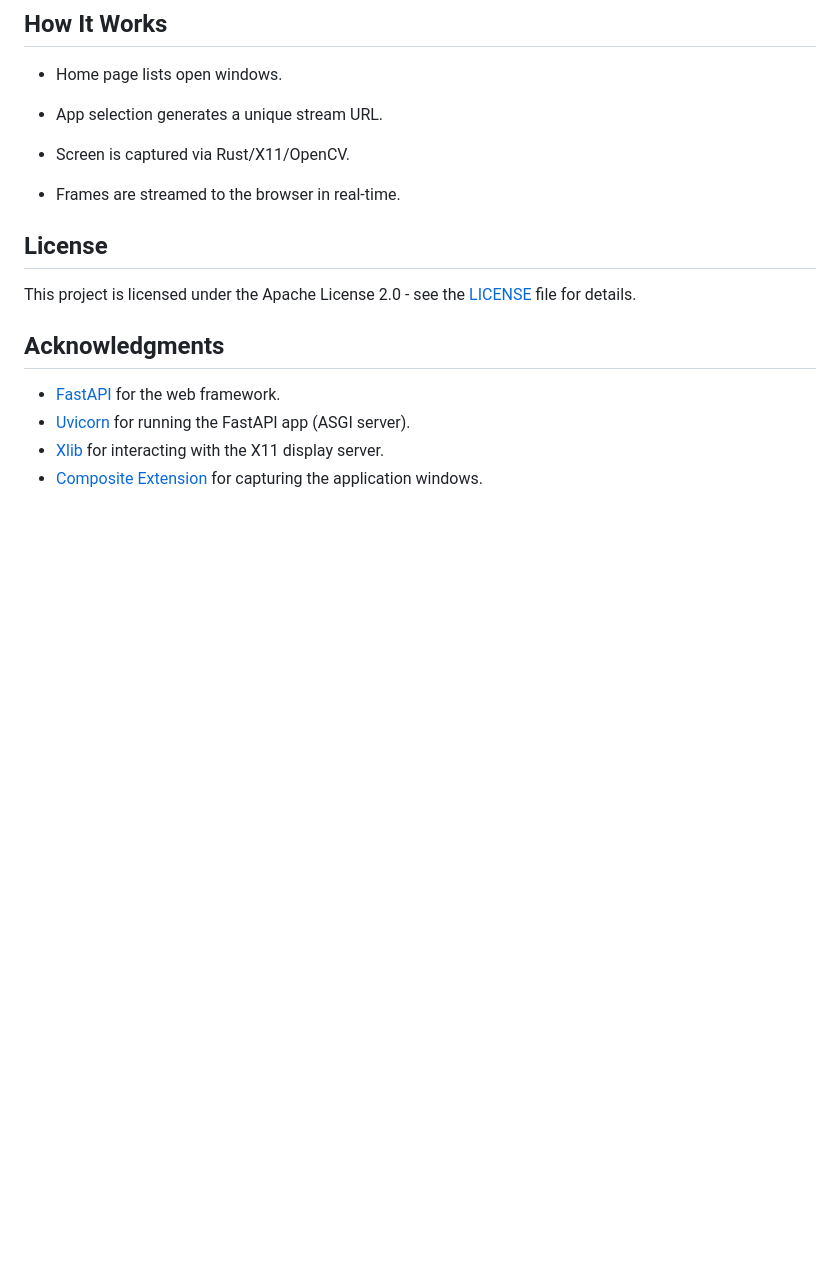
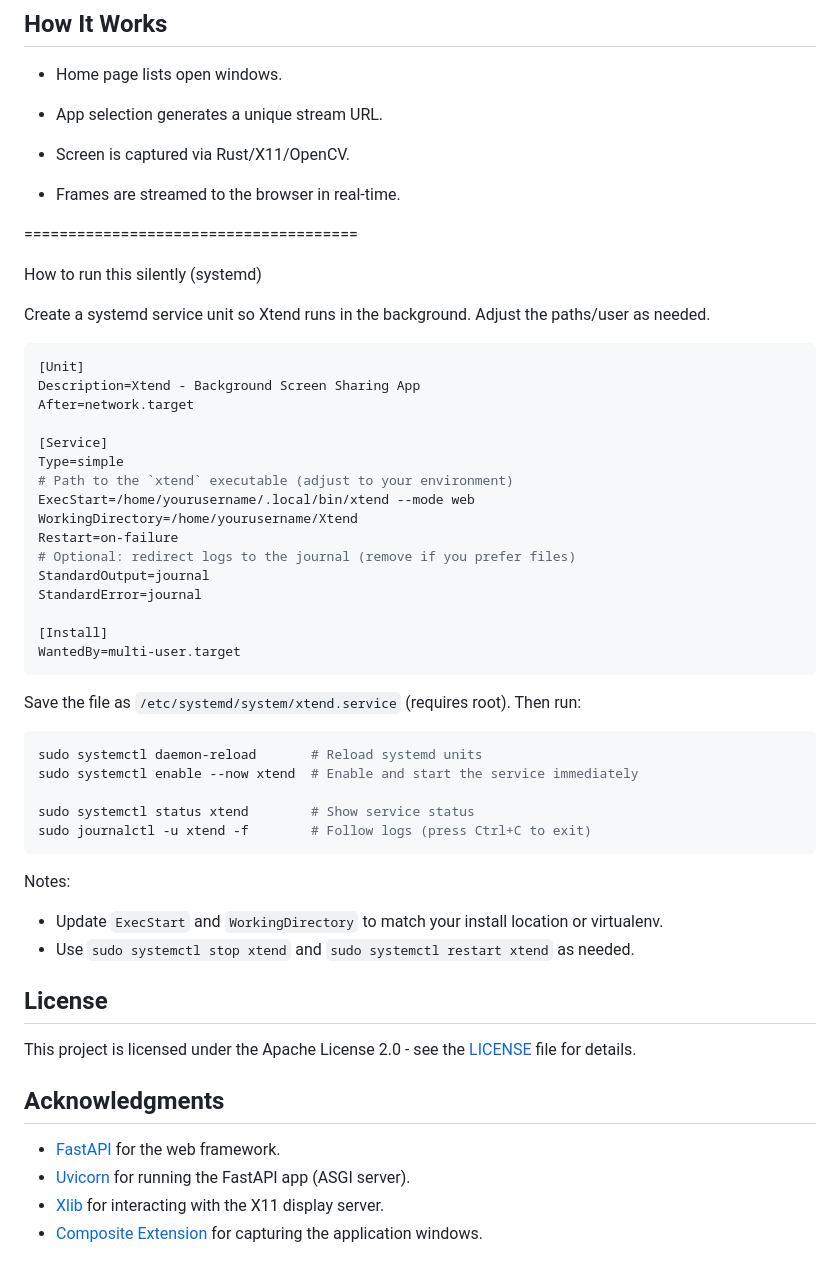
Before and after one commit to itsmepvr/Xtend, a Markdown page: README.md, the part around the change. Rendered like a GitHub page; blank space fills up the shorter version.

Commit message:
updated steps for background run

````diff
--- a/README.md
+++ b/README.md
@@ -140,6 +140,46 @@ We welcome contributions! Please follow the branching convention:
 
 - Frames are streamed to the browser in real-time.
 
+======================================
+
+How to run this silently (systemd)
+
+Create a systemd service unit so Xtend runs in the background. Adjust the paths/user as needed.
+
+```ini
+[Unit]
+Description=Xtend - Background Screen Sharing App
+After=network.target
+
+[Service]
+Type=simple
+# Path to the `xtend` executable (adjust to your environment)
+ExecStart=/home/yourusername/.local/bin/xtend --mode web
+WorkingDirectory=/home/yourusername/Xtend
+Restart=on-failure
+# Optional: redirect logs to the journal (remove if you prefer files)
+StandardOutput=journal
+StandardError=journal
+
+[Install]
+WantedBy=multi-user.target
+```
+
+Save the file as `/etc/systemd/system/xtend.service` (requires root). Then run:
+
+```bash
+sudo systemctl daemon-reload       # Reload systemd units
+sudo systemctl enable --now xtend  # Enable and start the service immediately
+
+sudo systemctl status xtend        # Show service status
+sudo journalctl -u xtend -f        # Follow logs (press Ctrl+C to exit)
+```
+
+Notes:
+
+- Update `ExecStart` and `WorkingDirectory` to match your install location or virtualenv.
+- Use `sudo systemctl stop xtend` and `sudo systemctl restart xtend` as needed.
+
 ## License
 
 This project is licensed under the Apache License 2.0 - see the [LICENSE](LICENSE) file for details.
````
